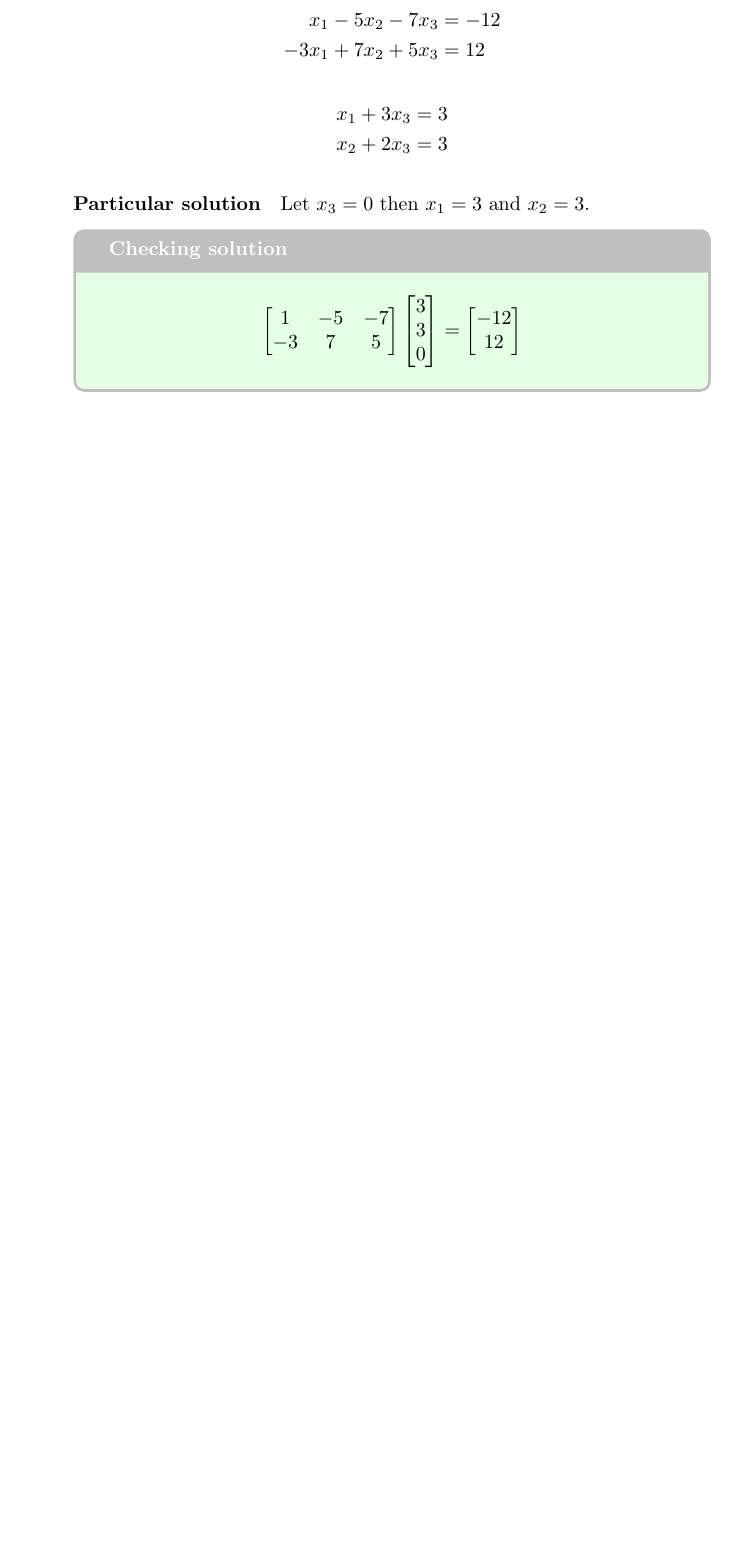
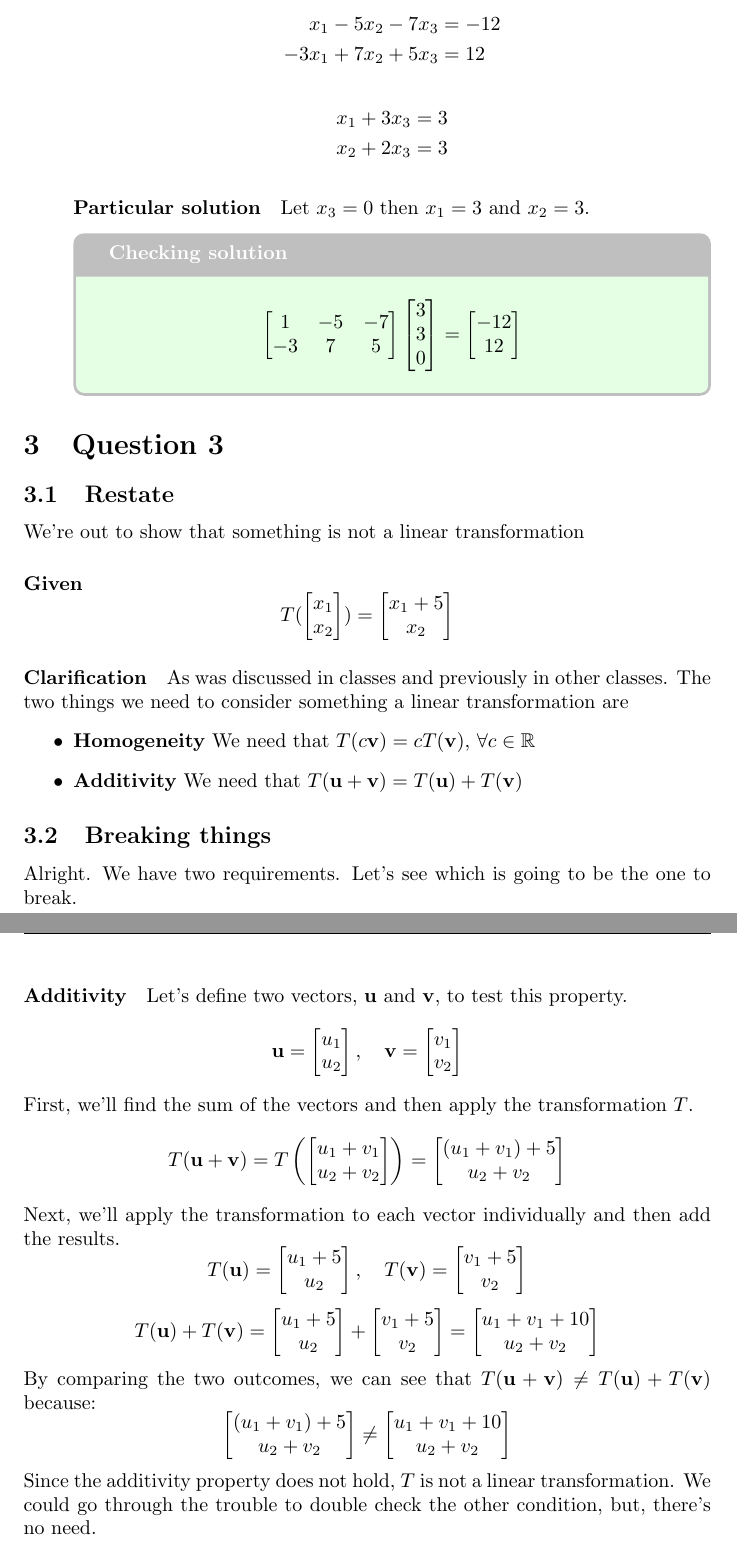
Before and after one commit to MeVsTheVoices/MATH620, a LaTeX problem sheet (Homeworks/Unit 3/Homework 4/Homework.tex): part of page 3 of 3 before the commit and two parts of pages 3 and 4 of 4 after it, the two joined at a grey line, cut so that both start at the same text, the shorter picture padded with empty space. Compiled offline with pdfLaTeX.

Commit message:
Add Question 3 on linear transformations with detailed explanations and examples

```diff
--- a/Homeworks/Unit 3/Homework 4/Homework.tex
+++ b/Homeworks/Unit 3/Homework 4/Homework.tex
@@ -163,10 +163,52 @@
                             \begin{bmatrix}-12\\12\end{bmatrix}
                             \]
                         \end{solutioncheck}
-
-
-
             \end{enumerate}
 
+    \section{Question 3}
+        \subsection{Restate}
+            We're out to show that something is not a linear transformation
+        \paragraph{Given}
+            \[
+                T(\begin{bmatrix}x_1\\x_2\end{bmatrix})
+                =
+                \begin{bmatrix}x_1+5\\x_2\end{bmatrix}
+            \]
+        \paragraph{Clarification}
+            As was discussed in classes and previously in other classes. The two things
+            we need to consider something a linear transformation are
+            \begin{itemize}
+                \item \textbf{Homogeneity} We need that $T(c\mathbf{v})=cT(\mathbf{v})$,
+                $\forall{c}\in\mathbb{R}$
+                \item \textbf{Additivity} We need that $T(\mathbf{u}+\mathbf{v})=T(\mathbf{u})+T(\mathbf{v})$
+            \end{itemize}
+        \subsection{Breaking things}
+            Alright. We have two requirements. Let's see which is going
+            to be the one to break.
+            \paragraph{Additivity}
 
+                Let's define two vectors, $\mathbf{u}$ and $\mathbf{v}$, to test this property.
+                \[
+                    \mathbf{u} = \begin{bmatrix}u_1\\u_2\end{bmatrix}, \quad
+                    \mathbf{v} = \begin{bmatrix}v_1\\v_2\end{bmatrix}
+                \]
+                First, we'll find the sum of the vectors and then apply the transformation $T$.
+                \[
+                    T(\mathbf{u}+\mathbf{v}) = T\left(\begin{bmatrix}u_1+v_1\\u_2+v_2\end{bmatrix}\right) = \begin{bmatrix}(u_1+v_1)+5\\u_2+v_2\end{bmatrix}
+                \]
+                Next, we'll apply the transformation to each vector individually and then add the results.
+                \[
+                    T(\mathbf{u}) = \begin{bmatrix}u_1+5\\u_2\end{bmatrix}, \quad
+                    T(\mathbf{v}) = \begin{bmatrix}v_1+5\\v_2\end{bmatrix}
+                \]
+                \[
+                    T(\mathbf{u}) + T(\mathbf{v}) = \begin{bmatrix}u_1+5\\u_2\end{bmatrix} + \begin{bmatrix}v_1+5\\v_2\end{bmatrix} = \begin{bmatrix}u_1+v_1+10\\u_2+v_2\end{bmatrix}
+                \]
+                By comparing the two outcomes, we can see that $T(\mathbf{u}+\mathbf{v}) \neq T(\mathbf{u}) + T(\mathbf{v})$ because:
+                \[
+                     \begin{bmatrix}(u_1+v_1)+5\\u_2+v_2\end{bmatrix} \neq \begin{bmatrix}u_1+v_1+10\\u_2+v_2\end{bmatrix}
+                \]
+                Since the additivity property does not hold, $T$ is not a linear transformation.
+                We could go through the trouble to double check the other condition, but,
+                there's no need.
 \end{document}
```
Also changed, not shown: Homeworks/Unit 3/Homework 4/Homework.pdf.
